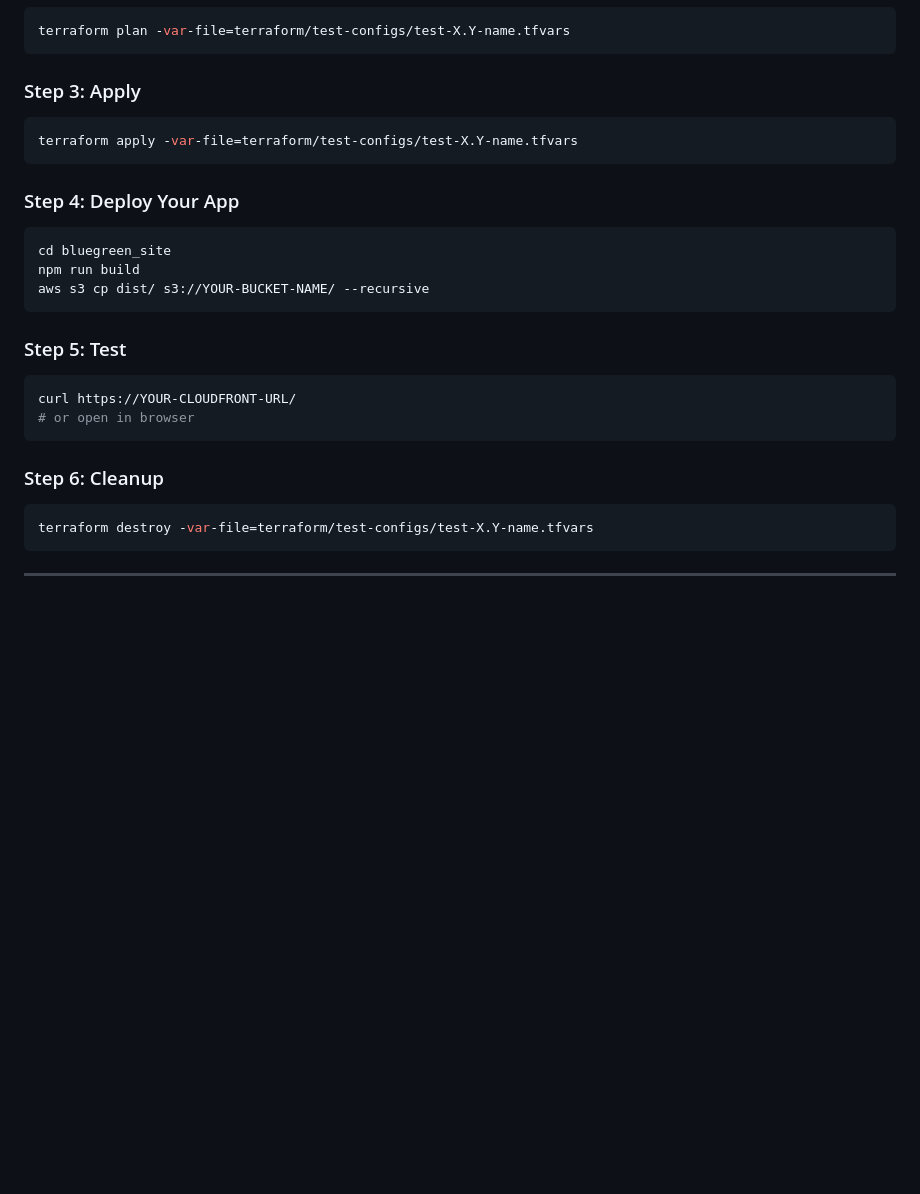
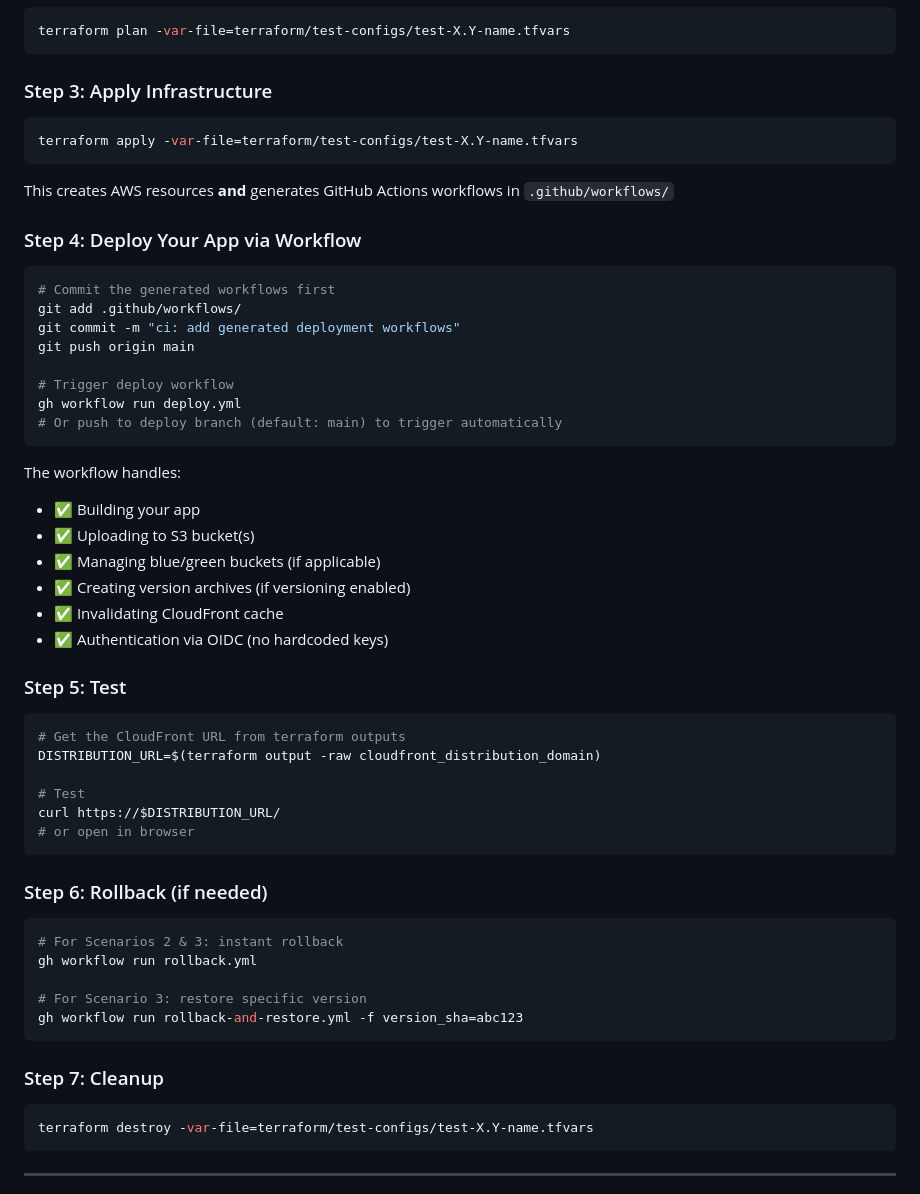
Before and after one commit to everton17/aws-cloud-front-blue-green, a Markdown page: docs/TEST_EXAMPLES.md, the part around one of its changes. GitHub-like rendering; blank space fills up the shorter version.

````diff
--- a/docs/TEST_EXAMPLES.md
+++ b/docs/TEST_EXAMPLES.md
@@ -395,25 +441,52 @@ Pick one from `/terraform/test-configs/` based on the matrix above.
 terraform plan -var-file=terraform/test-configs/test-X.Y-name.tfvars
 ```
 
-### Step 3: Apply
+### Step 3: Apply Infrastructure
 ```bash
 terraform apply -var-file=terraform/test-configs/test-X.Y-name.tfvars
 ```
+This creates AWS resources **and** generates GitHub Actions workflows in `.github/workflows/`
 
-### Step 4: Deploy Your App
+### Step 4: Deploy Your App via Workflow
 ```bash
-cd bluegreen_site
-npm run build
-aws s3 cp dist/ s3://YOUR-BUCKET-NAME/ --recursive
+# Commit the generated workflows first
+git add .github/workflows/
+git commit -m "ci: add generated deployment workflows"
+git push origin main
+
+# Trigger deploy workflow
+gh workflow run deploy.yml
+# Or push to deploy branch (default: main) to trigger automatically
 ```
+
+The workflow handles:
+- ✅ Building your app
+- ✅ Uploading to S3 bucket(s)
+- ✅ Managing blue/green buckets (if applicable)
+- ✅ Creating version archives (if versioning enabled)
+- ✅ Invalidating CloudFront cache
+- ✅ Authentication via OIDC (no hardcoded keys)
 
 ### Step 5: Test
 ```bash
-curl https://YOUR-CLOUDFRONT-URL/
+# Get the CloudFront URL from terraform outputs
+DISTRIBUTION_URL=$(terraform output -raw cloudfront_distribution_domain)
+
+# Test
+curl https://$DISTRIBUTION_URL/
 # or open in browser
 ```
 
-### Step 6: Cleanup
+### Step 6: Rollback (if needed)
+```bash
+# For Scenarios 2 & 3: instant rollback
+gh workflow run rollback.yml
+
+# For Scenario 3: restore specific version
+gh workflow run rollback-and-restore.yml -f version_sha=abc123
+```
+
+### Step 7: Cleanup
 ```bash
 terraform destroy -var-file=terraform/test-configs/test-X.Y-name.tfvars
 ```
````
Also changed, not shown: other parts of docs/TEST_EXAMPLES.md (+80 -34 lines).
